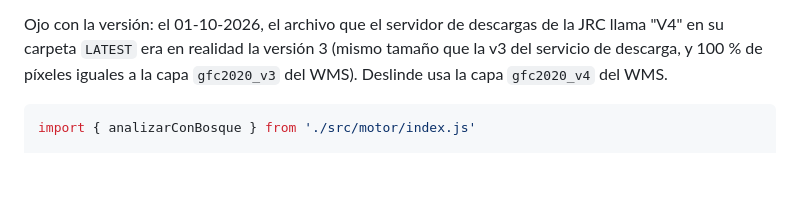
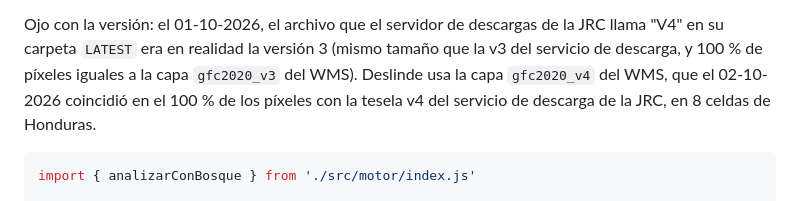
Before and after one commit to gustavoapz07/deslinde, a Markdown page: README.md, the part around the change. Drawn GitHub-style; blank space fills up the shorter version.

Commit message:
README: la capa v4 del WMS coincide con la tesela oficial

````diff
--- a/README.md
+++ b/README.md
@@ -137,7 +137,8 @@ El nombre de quien revisa se recuerda para la siguiente. Borrar una revisión se
 
 Ojo con la versión: el 01-10-2026, el archivo que el servidor de descargas de la JRC llama "V4" en su carpeta
 `LATEST` era en realidad la versión 3 (mismo tamaño que la v3 del servicio de descarga, y 100 % de píxeles iguales
-a la capa `gfc2020_v3` del WMS). Deslinde usa la capa `gfc2020_v4` del WMS.
+a la capa `gfc2020_v3` del WMS). Deslinde usa la capa `gfc2020_v4` del WMS, que el 02-10-2026 coincidió en el
+100 % de los píxeles con la tesela v4 del servicio de descarga de la JRC, en 8 celdas de Honduras.
 
 ```js
 import { analizarConBosque } from './src/motor/index.js'
````
